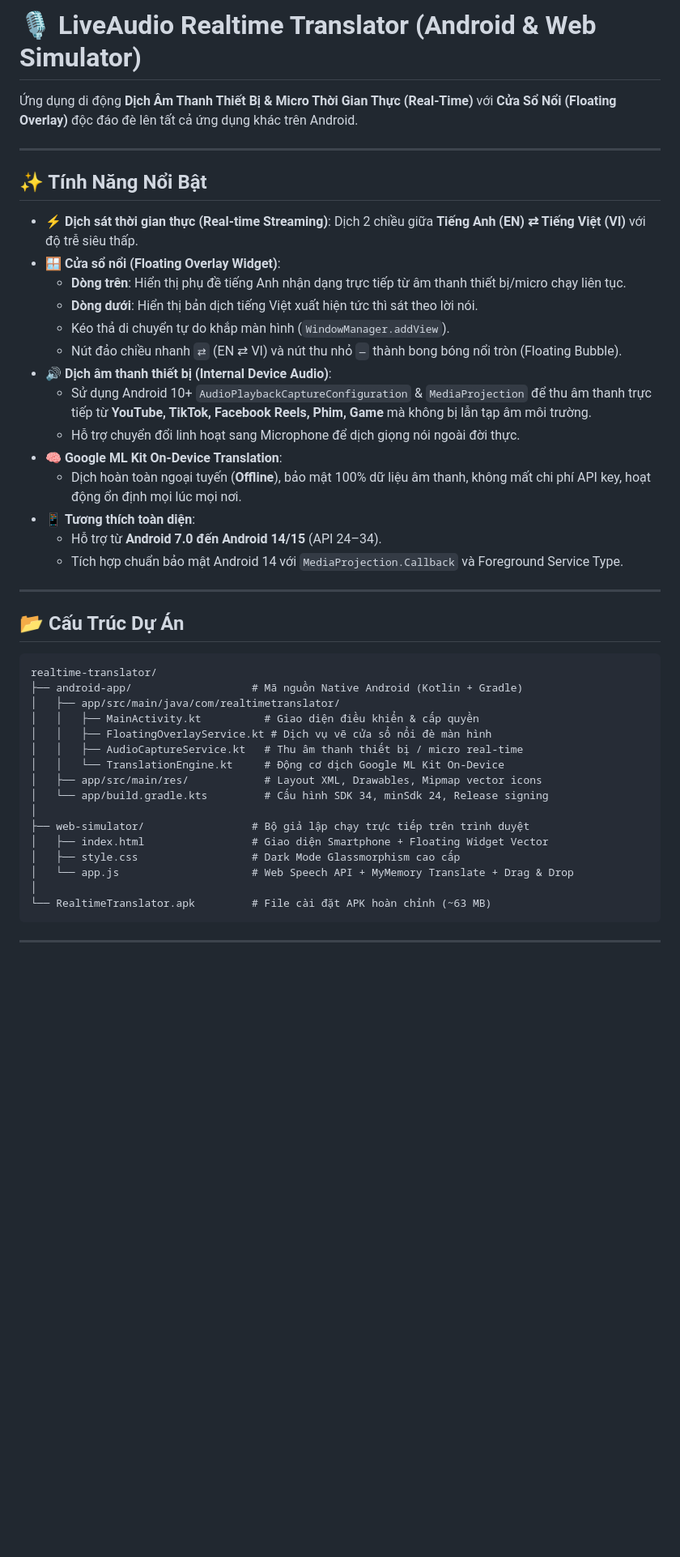
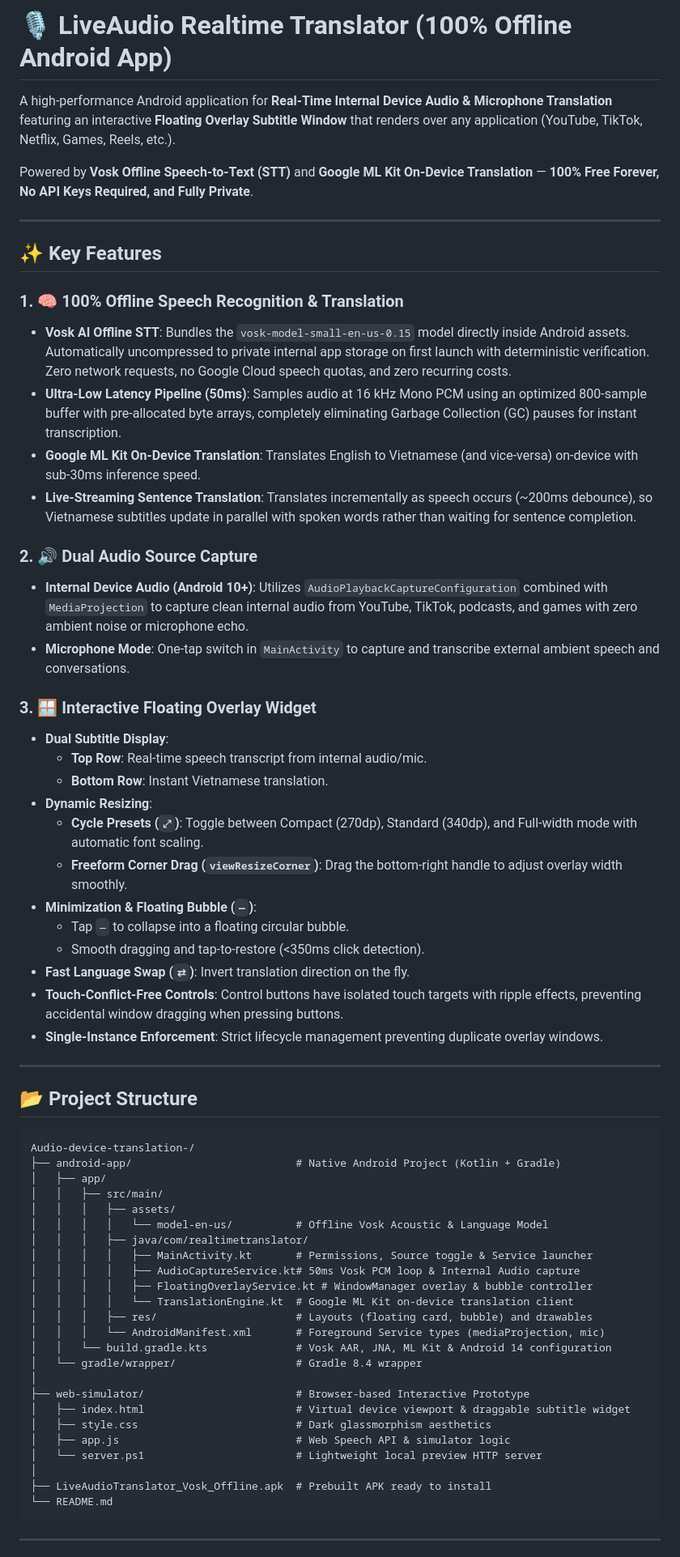
Before and after one commit to Dohuycuong24050069/Audio-device-translation-, a Markdown page: README.md, the part around one of its changes. Shown at 81% size. Drawn GitHub-style; blank space fills up the shorter version.

Commit message:
docs: rewrite README in English aligned with offline Vosk AI architecture

````diff
--- a/README.md
+++ b/README.md
@@ -1,47 +1,66 @@
-# 🎙️ LiveAudio Realtime Translator (Android & Web Simulator)
+# 🎙️ LiveAudio Realtime Translator (100% Offline Android App)
 
-Ứng dụng di động **Dịch Âm Thanh Thiết Bị & Micro Thời Gian Thực (Real-Time)** với **Cửa Sổ Nổi (Floating Overlay)** độc đáo đè lên tất cả ứng dụng khác trên Android.
+A high-performance Android application for **Real-Time Internal Device Audio & Microphone Translation** featuring an interactive **Floating Overlay Subtitle Window** that renders over any application (YouTube, TikTok, Netflix, Games, Reels, etc.).
+
+Powered by **Vosk Offline Speech-to-Text (STT)** and **Google ML Kit On-Device Translation** — **100% Free Forever, No API Keys Required, and Fully Private**.
 
 ---
 
-## ✨ Tính Năng Nổi Bật
+## ✨ Key Features
 
-- ⚡ **Dịch sát thời gian thực (Real-time Streaming)**: Dịch 2 chiều giữa **Tiếng Anh (EN) ⇄ Tiếng Việt (VI)** với độ trễ siêu thấp.
-- 🪟 **Cửa sổ nổi (Floating Overlay Widget)**:
-  - **Dòng trên**: Hiển thị phụ đề tiếng Anh nhận dạng trực tiếp từ âm thanh thiết bị/micro chạy liên tục.
-  - **Dòng dưới**: Hiển thị bản dịch tiếng Việt xuất hiện tức thì sát theo lời nói.
-  - Kéo thả di chuyển tự do khắp màn hình (`WindowManager.addView`).
-  - Nút đảo chiều nhanh `⇄` (EN ⇄ VI) và nút thu nhỏ `—` thành bong bóng nổi tròn (Floating Bubble).
-- 🔊 **Dịch âm thanh thiết bị (Internal Device Audio)**:
-  - Sử dụng Android 10+ `AudioPlaybackCaptureConfiguration` & `MediaProjection` để thu âm thanh trực tiếp từ **YouTube, TikTok, Facebook Reels, Phim, Game** mà không bị lẫn tạp âm môi trường.
-  - Hỗ trợ chuyển đổi linh hoạt sang Microphone để dịch giọng nói ngoài đời thực.
-- 🧠 **Google ML Kit On-Device Translation**:
-  - Dịch hoàn toàn ngoại tuyến (**Offline**), bảo mật 100% dữ liệu âm thanh, không mất chi phí API key, hoạt động ổn định mọi lúc mọi nơi.
-- 📱 **Tương thích toàn diện**:
-  - Hỗ trợ từ **Android 7.0 đến Android 14/15** (API 24–34).
-  - Tích hợp chuẩn bảo mật Android 14 với `MediaProjection.Callback` và Foreground Service Type.
+### 1. 🧠 100% Offline Speech Recognition & Translation
+- **Vosk AI Offline STT**: Bundles the `vosk-model-small-en-us-0.15` model directly inside Android assets. Automatically uncompressed to private internal app storage on first launch with deterministic verification. Zero network requests, no Google Cloud speech quotas, and zero recurring costs.
+- **Ultra-Low Latency Pipeline (50ms)**: Samples audio at 16 kHz Mono PCM using an optimized 800-sample buffer with pre-allocated byte arrays, completely eliminating Garbage Collection (GC) pauses for instant transcription.
+- **Google ML Kit On-Device Translation**: Translates English to Vietnamese (and vice-versa) on-device with sub-30ms inference speed.
+- **Live-Streaming Sentence Translation**: Translates incrementally as speech occurs (~200ms debounce), so Vietnamese subtitles update in parallel with spoken words rather than waiting for sentence completion.
+
+### 2. 🔊 Dual Audio Source Capture
+- **Internal Device Audio (Android 10+)**: Utilizes `AudioPlaybackCaptureConfiguration` combined with `MediaProjection` to capture clean internal audio from YouTube, TikTok, podcasts, and games with zero ambient noise or microphone echo.
+- **Microphone Mode**: One-tap switch in `MainActivity` to capture and transcribe external ambient speech and conversations.
+
+### 3. 🪟 Interactive Floating Overlay Widget
+- **Dual Subtitle Display**:
+  - **Top Row**: Real-time speech transcript from internal audio/mic.
+  - **Bottom Row**: Instant Vietnamese translation.
+- **Dynamic Resizing**:
+  - **Cycle Presets (`⤢`)**: Toggle between Compact (270dp), Standard (340dp), and Full-width mode with automatic font scaling.
+  - **Freeform Corner Drag (`viewResizeCorner`)**: Drag the bottom-right handle to adjust overlay width smoothly.
+- **Minimization & Floating Bubble (`—`)**:
+  - Tap `—` to collapse into a floating circular bubble.
+  - Smooth dragging and tap-to-restore (<350ms click detection).
+- **Fast Language Swap (`⇄`)**: Invert translation direction on the fly.
+- **Touch-Conflict-Free Controls**: Control buttons have isolated touch targets with ripple effects, preventing accidental window dragging when pressing buttons.
+- **Single-Instance Enforcement**: Strict lifecycle management preventing duplicate overlay windows.
 
 ---
 
-## 📂 Cấu Trúc Dự Án
+## 📂 Project Structure
 
 ```
-realtime-translator/
-├── android-app/                   # Mã nguồn Native Android (Kotlin + Gradle)
-│   ├── app/src/main/java/com/realtimetranslator/
-│   │   ├── MainActivity.kt          # Giao diện điều khiển & cấp quyền
-│   │   ├── FloatingOverlayService.kt # Dịch vụ vẽ cửa sổ nổi đè màn hình
-│   │   ├── AudioCaptureService.kt   # Thu âm thanh thiết bị / micro real-time
-│   │   └── TranslationEngine.kt     # Động cơ dịch Google ML Kit On-Device
-│   ├── app/src/main/res/            # Layout XML, Drawables, Mipmap vector icons
-│   └── app/build.gradle.kts         # Cấu hình SDK 34, minSdk 24, Release signing
+Audio-device-translation-/
+├── android-app/                          # Native Android Project (Kotlin + Gradle)
+│   ├── app/
+│   │   ├── src/main/
+│   │   │   ├── assets/
+│   │   │   │   └── model-en-us/          # Offline Vosk Acoustic & Language Model
+│   │   │   ├── java/com/realtimetranslator/
+│   │   │   │   ├── MainActivity.kt       # Permissions, Source toggle & Service launcher
+│   │   │   │   ├── AudioCaptureService.kt# 50ms Vosk PCM loop & Internal Audio capture
+│   │   │   │   ├── FloatingOverlayService.kt # WindowManager overlay & bubble controller
+│   │   │   │   └── TranslationEngine.kt  # Google ML Kit on-device translation client
+│   │   │   ├── res/                      # Layouts (floating card, bubble) and drawables
+│   │   │   └── AndroidManifest.xml       # Foreground Service types (mediaProjection, mic)
+│   │   └── build.gradle.kts              # Vosk AAR, JNA, ML Kit & Android 14 configuration
+│   └── gradle/wrapper/                   # Gradle 8.4 wrapper
 │
-├── web-simulator/                 # Bộ giả lập chạy trực tiếp trên trình duyệt
-│   ├── index.html                 # Giao diện Smartphone + Floating Widget Vector
-│   ├── style.css                  # Dark Mode Glassmorphism cao cấp
-│   └── app.js                     # Web Speech API + MyMemory Translate + Drag & Drop
+├── web-simulator/                        # Browser-based Interactive Prototype
+│   ├── index.html                        # Virtual device viewport & draggable subtitle widget
+│   ├── style.css                         # Dark glassmorphism aesthetics
+│   ├── app.js                            # Web Speech API & simulator logic
+│   └── server.ps1                        # Lightweight local preview HTTP server
 │
-└── RealtimeTranslator.apk         # File cài đặt APK hoàn chỉnh (~63 MB)
+├── LiveAudioTranslator_Vosk_Offline.apk  # Prebuilt APK ready to install
+└── README.md
 ```
 
 ---
````
Also changed, not shown: other parts of README.md (+72 -16 lines).
